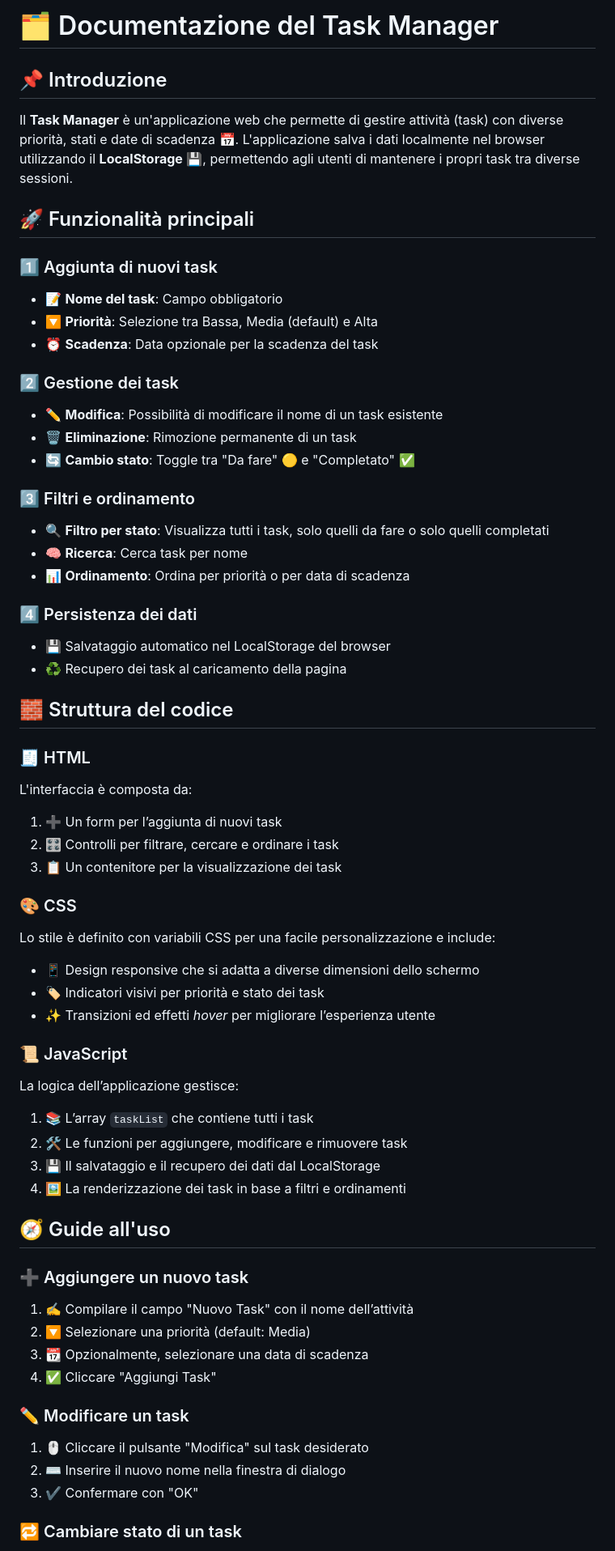
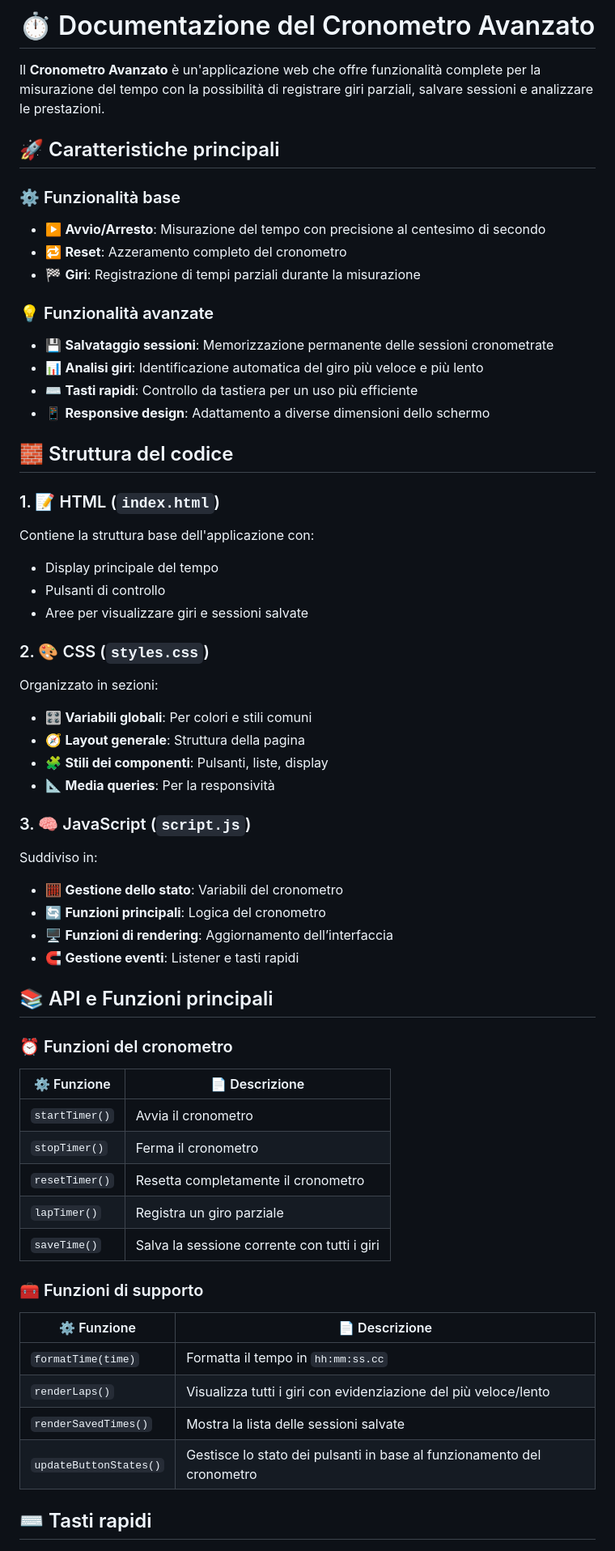
Before and after one commit to YRNMAMA/task-manager, a Markdown page: README.md, the part around one of its changes. Shown at 81% size. Rendered like a GitHub page.

Commit message:
caricamento file readme

```diff
--- a/README.md
+++ b/README.md
@@ -1,75 +1,70 @@
-# 🗂️ Documentazione del Task Manager
+# ⏱️ Documentazione del Cronometro Avanzato
 
-## 📌 Introduzione
+Il **Cronometro Avanzato** è un'applicazione web che offre funzionalità complete per la misurazione del tempo con la possibilità di registrare giri parziali, salvare sessioni e analizzare le prestazioni.
 
-Il **Task Manager** è un'applicazione web che permette di gestire attività (task) con diverse priorità, stati e date di scadenza 📅. L'applicazione salva i dati localmente nel browser utilizzando il **LocalStorage** 💾, permettendo agli utenti di mantenere i propri task tra diverse sessioni.
+## 🚀 Caratteristiche principali
 
-## 🚀 Funzionalità principali
+### ⚙️ Funzionalità base
 
-### 1️⃣ Aggiunta di nuovi task
+* ▶️ **Avvio/Arresto**: Misurazione del tempo con precisione al centesimo di secondo
+* 🔁 **Reset**: Azzeramento completo del cronometro
+* 🏁 **Giri**: Registrazione di tempi parziali durante la misurazione
 
-* 📝 **Nome del task**: Campo obbligatorio
-* 🔽 **Priorità**: Selezione tra Bassa, Media (default) e Alta
-* ⏰ **Scadenza**: Data opzionale per la scadenza del task
+### 💡 Funzionalità avanzate
 
-### 2️⃣ Gestione dei task
-
-* ✏️ **Modifica**: Possibilità di modificare il nome di un task esistente
-* 🗑️ **Eliminazione**: Rimozione permanente di un task
-* 🔄 **Cambio stato**: Toggle tra "Da fare" 🟡 e "Completato" ✅
-
-### 3️⃣ Filtri e ordinamento
-
-* 🔍 **Filtro per stato**: Visualizza tutti i task, solo quelli da fare o solo quelli completati
-* 🧠 **Ricerca**: Cerca task per nome
-* 📊 **Ordinamento**: Ordina per priorità o per data di scadenza
-
-### 4️⃣ Persistenza dei dati
-
-* 💾 Salvataggio automatico nel LocalStorage del browser
-* ♻️ Recupero dei task al caricamento della pagina
+* 💾 **Salvataggio sessioni**: Memorizzazione permanente delle sessioni cronometrate
+* 📊 **Analisi giri**: Identificazione automatica del giro più veloce e più lento
+* ⌨️ **Tasti rapidi**: Controllo da tastiera per un uso più efficiente
+* 📱 **Responsive design**: Adattamento a diverse dimensioni dello schermo
 
 ## 🧱 Struttura del codice
 
-### 🧾 HTML
+### 1. 📝 HTML (`index.html`)
 
-L'interfaccia è composta da:
+Contiene la struttura base dell'applicazione con:
 
-1. ➕ Un form per l’aggiunta di nuovi task
-2. 🎛️ Controlli per filtrare, cercare e ordinare i task
-3. 📋 Un contenitore per la visualizzazione dei task
+* Display principale del tempo
+* Pulsanti di controllo
+* Aree per visualizzare giri e sessioni salvate
 
-### 🎨 CSS
+### 2. 🎨 CSS (`styles.css`)
 
-Lo stile è definito con variabili CSS per una facile personalizzazione e include:
+Organizzato in sezioni:
 
-* 📱 Design responsive che si adatta a diverse dimensioni dello schermo
-* 🏷️ Indicatori visivi per priorità e stato dei task
-* ✨ Transizioni ed effetti *hover* per migliorare l’esperienza utente
+* 🎛️ **Variabili globali**: Per colori e stili comuni
+* 🧭 **Layout generale**: Struttura della pagina
+* 🧩 **Stili dei componenti**: Pulsanti, liste, display
+* 📐 **Media queries**: Per la responsività
 
-### 📜 JavaScript
+### 3. 🧠 JavaScript (`script.js`)
 
-La logica dell’applicazione gestisce:
+Suddiviso in:
 
-1. 📚 L’array `taskList` che contiene tutti i task
-2. 🛠️ Le funzioni per aggiungere, modificare e rimuovere task
-3. 💾 Il salvataggio e il recupero dei dati dal LocalStorage
-4. 🖼️ La renderizzazione dei task in base a filtri e ordinamenti
+* 🧮 **Gestione dello stato**: Variabili del cronometro
+* 🔄 **Funzioni principali**: Logica del cronometro
+* 🖥️ **Funzioni di rendering**: Aggiornamento dell’interfaccia
+* 🧲 **Gestione eventi**: Listener e tasti rapidi
 
-## 🧭 Guide all'uso
+## 📚 API e Funzioni principali
 
-### ➕ Aggiungere un nuovo task
+### ⏰ Funzioni del cronometro
 
-1. ✍️ Compilare il campo "Nuovo Task" con il nome dell’attività
-2. 🔽 Selezionare una priorità (default: Media)
-3. 📆 Opzionalmente, selezionare una data di scadenza
-4. ✅ Cliccare "Aggiungi Task"
+| ⚙️ Funzione    | 📄 Descrizione                              |
+| -------------- | ------------------------------------------- |
+| `startTimer()` | Avvia il cronometro                         |
+| `stopTimer()`  | Ferma il cronometro                         |
+| `resetTimer()` | Resetta completamente il cronometro         |
+| `lapTimer()`   | Registra un giro parziale                   |
+| `saveTime()`   | Salva la sessione corrente con tutti i giri |
 
-### ✏️ Modificare un task
+### 🧰 Funzioni di supporto
 
-1. 🖱️ Cliccare il pulsante "Modifica" sul task desiderato
-2. ⌨️ Inserire il nuovo nome nella finestra di dialogo
-3. ✔️ Confermare con "OK"
+| ⚙️ Funzione            | 📄 Descrizione                                                         |
+| ---------------------- | ---------------------------------------------------------------------- |
+| `formatTime(time)`     | Formatta il tempo in `hh:mm:ss.cc`                                     |
+| `renderLaps()`         | Visualizza tutti i giri con evidenziazione del più veloce/lento        |
+| `renderSavedTimes()`   | Mostra la lista delle sessioni salvate                                 |
+| `updateButtonStates()` | Gestisce lo stato dei pulsanti in base al funzionamento del cronometro |
 
-### 🔁 Cambiare stato di un task
+## ⌨️ Tasti rapidi
 
```
Also changed, not shown: other parts of README.md (+47 -36 lines).
